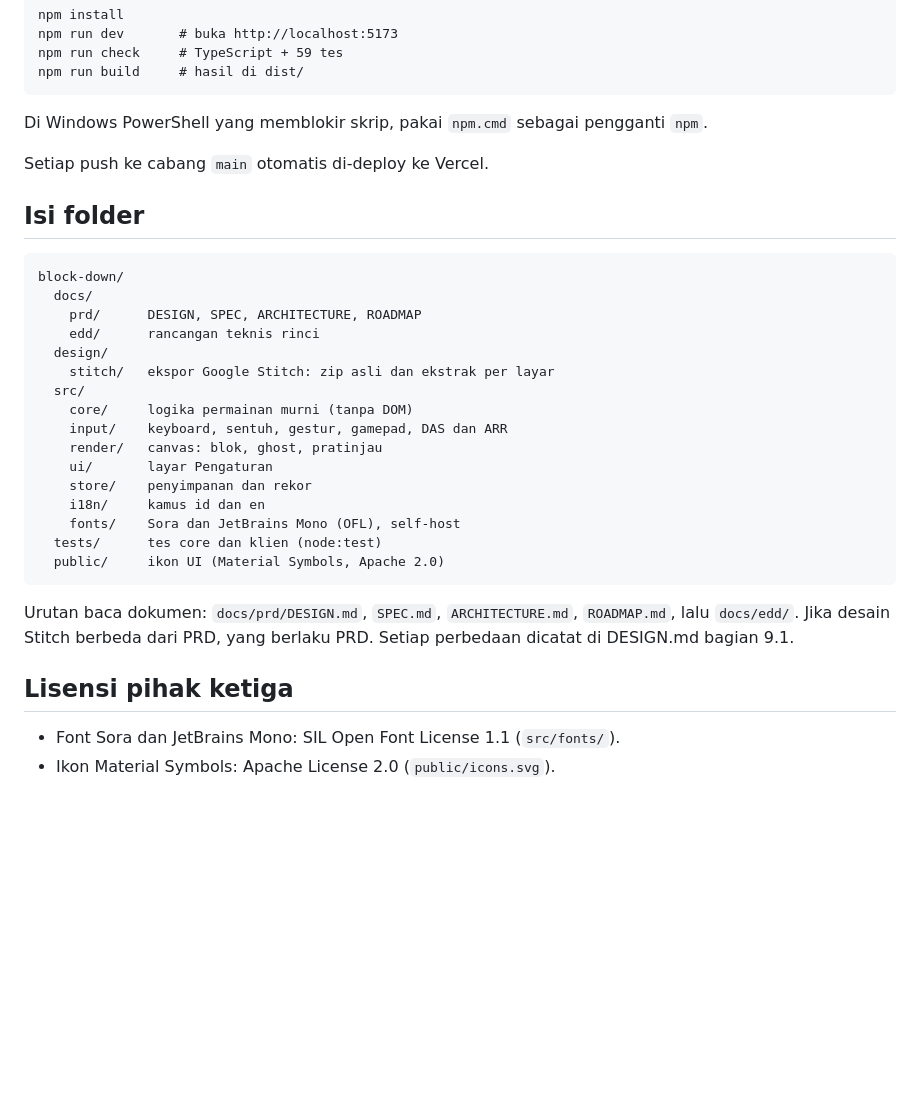
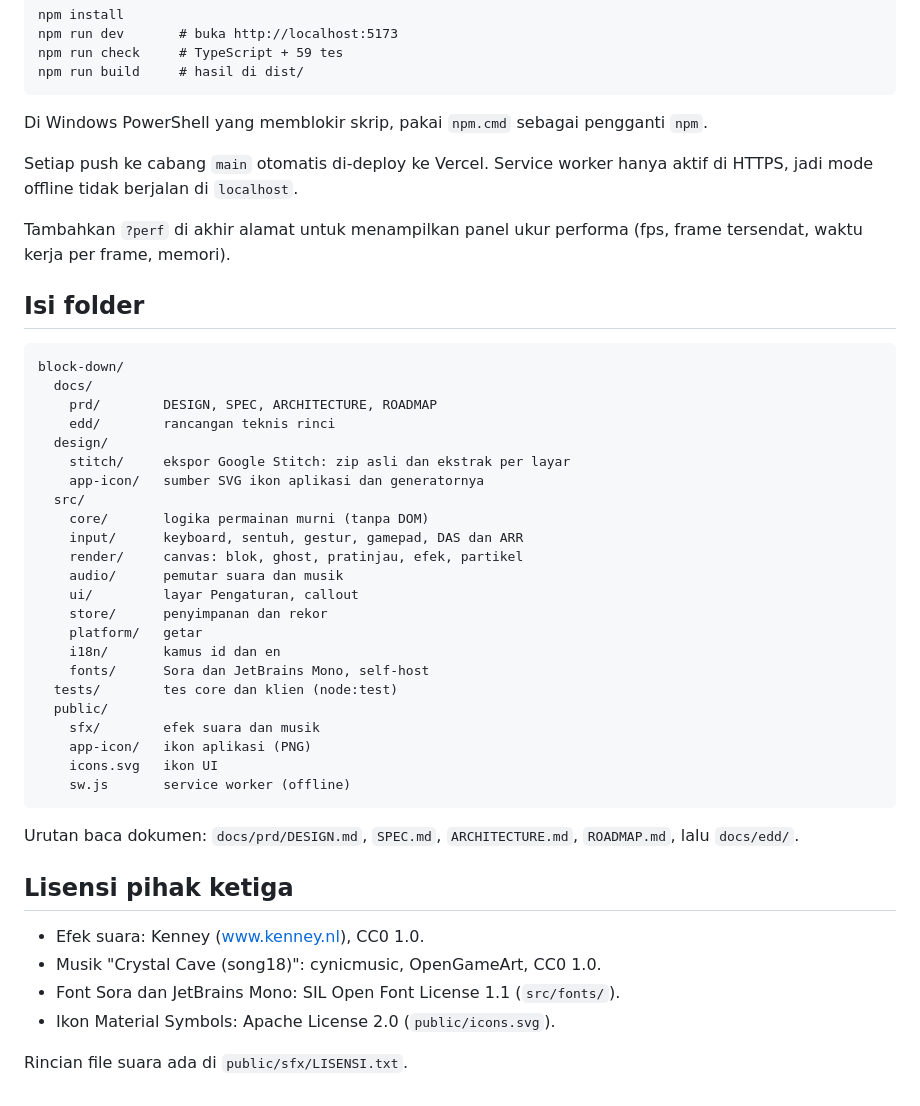
Before and after one commit to d-okta/block-down, a Markdown page: README.md, the part around one of its changes. Rendered like a GitHub page; blank space fills up the shorter version.

````diff
--- a/README.md
+++ b/README.md
@@ -51,32 +57,45 @@ npm run build     # hasil di dist/
 
 Di Windows PowerShell yang memblokir skrip, pakai `npm.cmd` sebagai pengganti `npm`.
 
-Setiap push ke cabang `main` otomatis di-deploy ke Vercel.
+Setiap push ke cabang `main` otomatis di-deploy ke Vercel. Service worker hanya aktif di HTTPS, jadi mode offline tidak berjalan di `localhost`.
+
+Tambahkan `?perf` di akhir alamat untuk menampilkan panel ukur performa (fps, frame tersendat, waktu kerja per frame, memori).
 
 ## Isi folder
 
 ```
 block-down/
   docs/
-    prd/      DESIGN, SPEC, ARCHITECTURE, ROADMAP
-    edd/      rancangan teknis rinci
+    prd/        DESIGN, SPEC, ARCHITECTURE, ROADMAP
+    edd/        rancangan teknis rinci
   design/
-    stitch/   ekspor Google Stitch: zip asli dan ekstrak per layar
+    stitch/     ekspor Google Stitch: zip asli dan ekstrak per layar
+    app-icon/   sumber SVG ikon aplikasi dan generatornya
   src/
-    core/     logika permainan murni (tanpa DOM)
-    input/    keyboard, sentuh, gestur, gamepad, DAS dan ARR
-    render/   canvas: blok, ghost, pratinjau
-    ui/       layar Pengaturan
-    store/    penyimpanan dan rekor
-    i18n/     kamus id dan en
-    fonts/    Sora dan JetBrains Mono (OFL), self-host
-  tests/      tes core dan klien (node:test)
-  public/     ikon UI (Material Symbols, Apache 2.0)
+    core/       logika permainan murni (tanpa DOM)
+    input/      keyboard, sentuh, gestur, gamepad, DAS dan ARR
+    render/     canvas: blok, ghost, pratinjau, efek, partikel
+    audio/      pemutar suara dan musik
+    ui/         layar Pengaturan, callout
+    store/      penyimpanan dan rekor
+    platform/   getar
+    i18n/       kamus id dan en
+    fonts/      Sora dan JetBrains Mono, self-host
+  tests/        tes core dan klien (node:test)
+  public/
+    sfx/        efek suara dan musik
+    app-icon/   ikon aplikasi (PNG)
+    icons.svg   ikon UI
+    sw.js       service worker (offline)
 ```
 
-Urutan baca dokumen: `docs/prd/DESIGN.md`, `SPEC.md`, `ARCHITECTURE.md`, `ROADMAP.md`, lalu `docs/edd/`. Jika desain Stitch berbeda dari PRD, yang berlaku PRD. Setiap perbedaan dicatat di DESIGN.md bagian 9.1.
+Urutan baca dokumen: `docs/prd/DESIGN.md`, `SPEC.md`, `ARCHITECTURE.md`, `ROADMAP.md`, lalu `docs/edd/`.
 
 ## Lisensi pihak ketiga
 
+- Efek suara: Kenney (www.kenney.nl), CC0 1.0.
+- Musik "Crystal Cave (song18)": cynicmusic, OpenGameArt, CC0 1.0.
 - Font Sora dan JetBrains Mono: SIL Open Font License 1.1 (`src/fonts/`).
 - Ikon Material Symbols: Apache License 2.0 (`public/icons.svg`).
+
+Rincian file suara ada di `public/sfx/LISENSI.txt`.
````
Also changed, not shown: other parts of README.md (+21 -15 lines), docs/prd/ROADMAP.md (+3 -3 lines).
